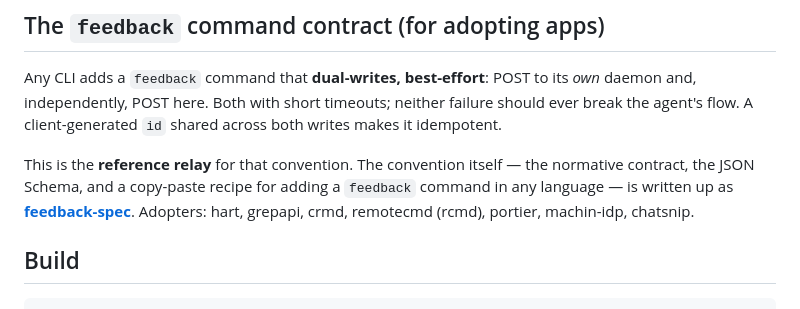
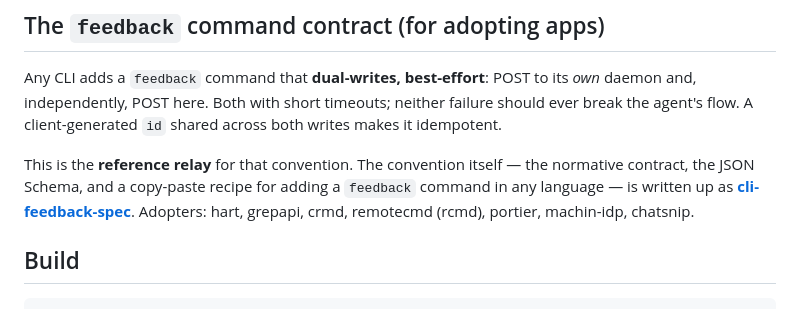
Before and after one commit to javimosch/machin-feedback, a Markdown page: README.md, the part around the change. Rendered like a GitHub page.

Commit message:
docs: update feedback convention link to cli-feedback-spec (repo renamed)
Co-Authored-By: Claude Opus 4.8 (1M context) <noreply@anthropic.com>

```diff
--- a/README.md
+++ b/README.md
@@ -87,7 +87,7 @@ flow. A client-generated `id` shared across both writes makes it idempotent.
 
 This is the **reference relay** for that convention. The convention itself — the normative
 contract, the JSON Schema, and a copy-paste recipe for adding a `feedback` command in any
-language — is written up as **[feedback-spec](https://github.com/javimosch/feedback-spec)**.
+language — is written up as **[cli-feedback-spec](https://github.com/javimosch/cli-feedback-spec)**.
 Adopters: hart, grepapi, crmd, remotecmd (rcmd), portier, machin-idp, chatsnip.
 
 ## Build
```
